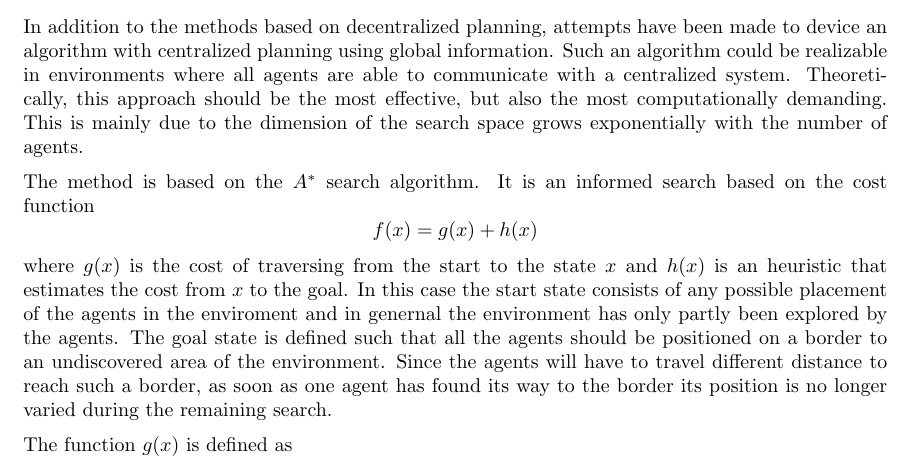
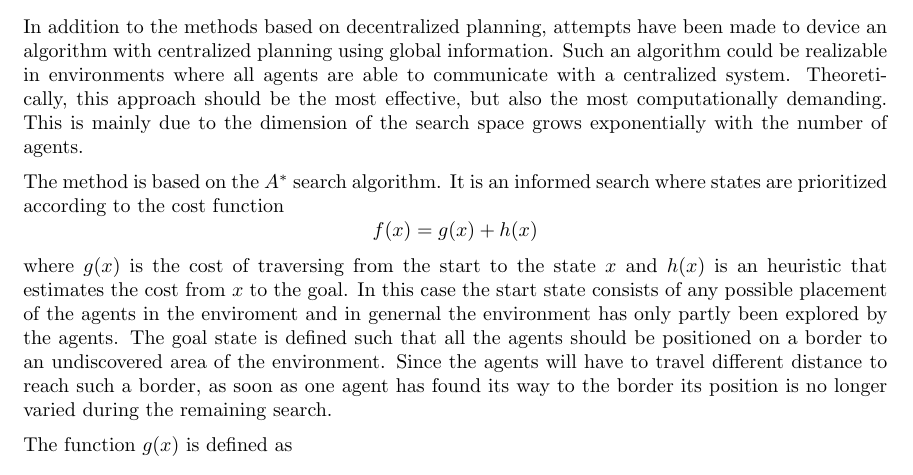
Before and after one commit to netrome/AIPro, a LaTeX document (report.tex): part of page 2 of 3, cut so that both start at the same text. Compiled offline with pdfLaTeX.

Commit message:
Minor correction

```diff
--- a/report.tex
+++ b/report.tex
@@ -80,7 +80,7 @@ mainly due to the dimension of the search space grows exponentially with the
 number of agents.
 
 The method is based on the $A^*$ search algorithm. It is an informed search
-based on the cost function
+where states are prioritized according to the cost function
 %
 $$f(x) = g(x) + h(x)$$
 %
```
